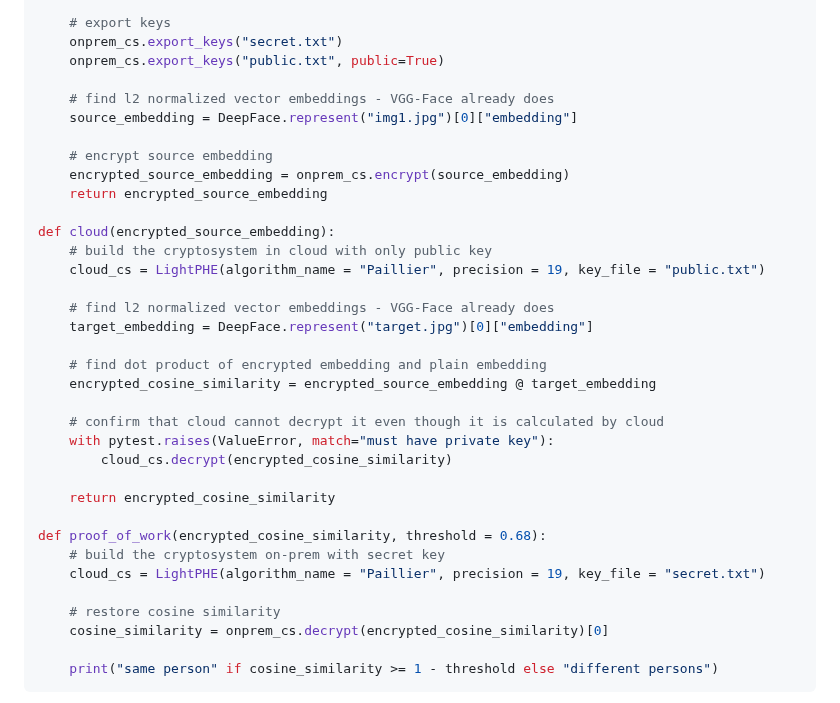
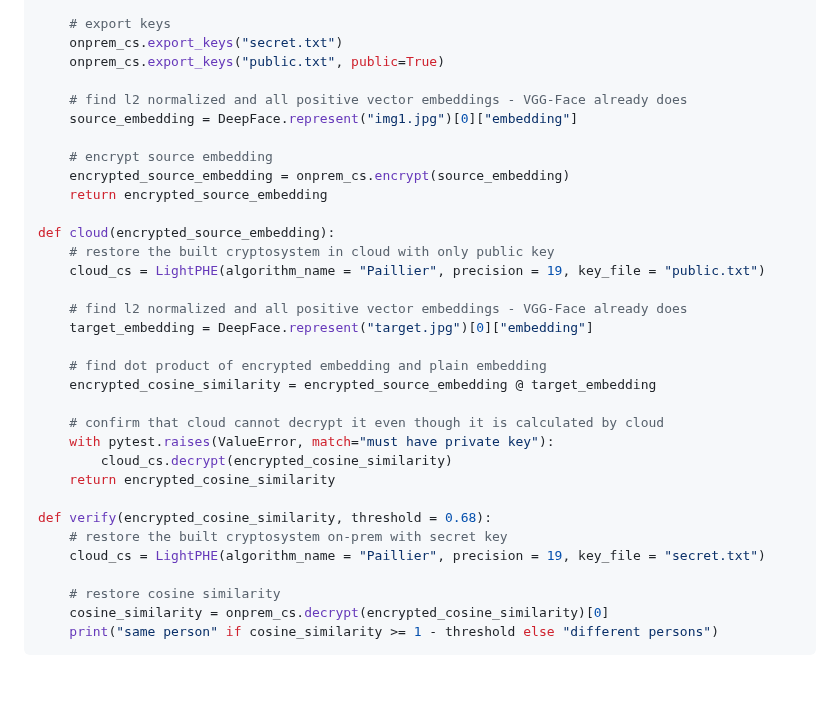
Before and after one commit to serengil/deepface, a Markdown page: README.md, the part around the change. GitHub-like rendering; blank space fills up the shorter version.

Commit message:
Update README.md
phe snippet updated

````diff
--- a/README.md
+++ b/README.md
@@ -414,7 +414,7 @@ def on_prem():
     onprem_cs.export_keys("secret.txt")
     onprem_cs.export_keys("public.txt", public=True)
 
-    # find l2 normalized vector embeddings - VGG-Face already does
+    # find l2 normalized and all positive vector embeddings - VGG-Face already does
     source_embedding = DeepFace.represent("img1.jpg")[0]["embedding"]
 
     # encrypt source embedding
@@ -422,10 +422,10 @@ def on_prem():
     return encrypted_source_embedding
 
 def cloud(encrypted_source_embedding):
-    # build the cryptosystem in cloud with only public key
+    # restore the built cryptosystem in cloud with only public key
     cloud_cs = LightPHE(algorithm_name = "Paillier", precision = 19, key_file = "public.txt")
 
-    # find l2 normalized vector embeddings - VGG-Face already does
+    # find l2 normalized and all positive vector embeddings - VGG-Face already does
     target_embedding = DeepFace.represent("target.jpg")[0]["embedding"]
 
     # find dot product of encrypted embedding and plain embedding
@@ -434,16 +434,14 @@ def cloud(encrypted_source_embedding):
     # confirm that cloud cannot decrypt it even though it is calculated by cloud
     with pytest.raises(ValueError, match="must have private key"):
         cloud_cs.decrypt(encrypted_cosine_similarity)
-
     return encrypted_cosine_similarity
 
-def proof_of_work(encrypted_cosine_similarity, threshold = 0.68):
-    # build the cryptosystem on-prem with secret key
+def verify(encrypted_cosine_similarity, threshold = 0.68):
+    # restore the built cryptosystem on-prem with secret key
     cloud_cs = LightPHE(algorithm_name = "Paillier", precision = 19, key_file = "secret.txt")
 
     # restore cosine similarity
     cosine_similarity = onprem_cs.decrypt(encrypted_cosine_similarity)[0]
-
     print("same person" if cosine_similarity >= 1 - threshold else "different persons")
 ```
 
````
